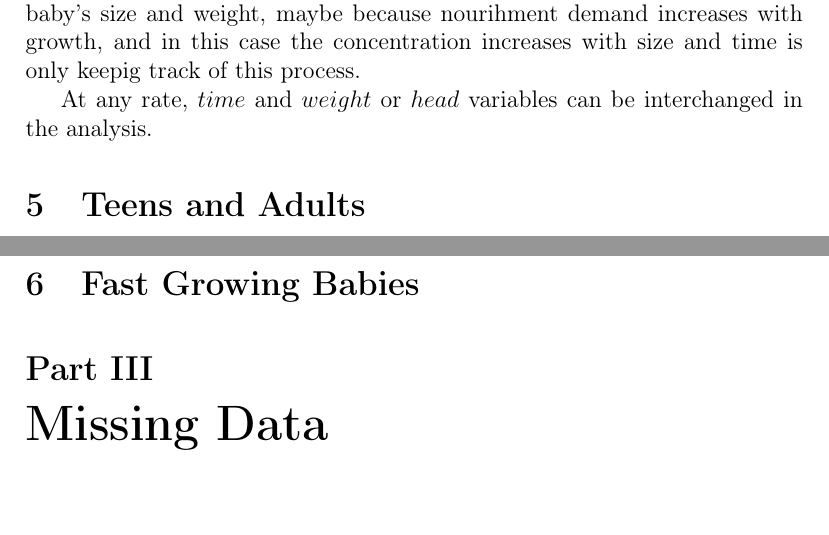
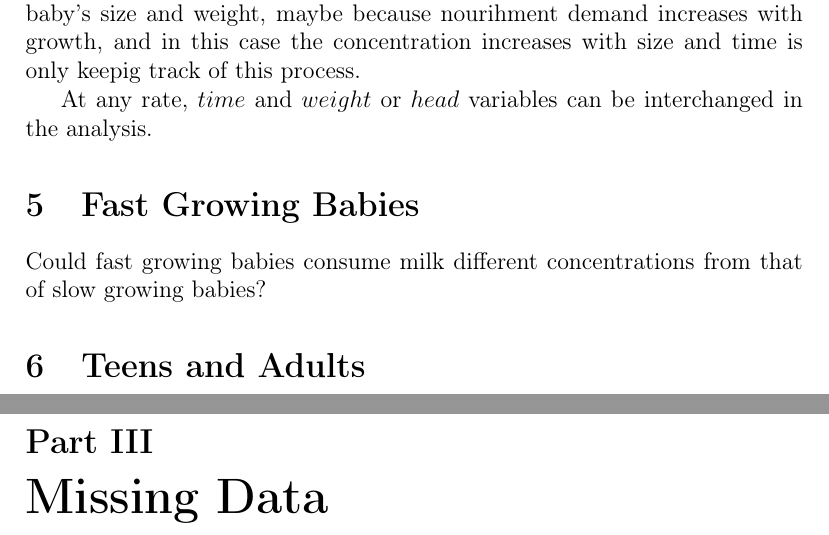
Before and after one commit to notblank/AA-leche-humana, a LaTeX paper (plots/report/Faa.tex): two parts of pages 27 and 32 of 33, joined at a grey line, cut so that both start at the same text, the shorter picture padded with empty space. Compiled offline with pdfLaTeX.

Commit message:
last plots

```diff
--- a/plots/report/Faa.tex
+++ b/plots/report/Faa.tex
@@ -370,6 +370,10 @@ Another possible argument is that somehow mothers keep track of the baby's size
 
 At any rate, $time$ and $weight$ or $head$ variables can be interchanged in the analysis.
 
+\section{Fast Growing Babies}
+
+Could fast growing babies consume milk different concentrations from that of slow growing babies?
+
 \section{Teens and Adults}
 
 There is an additional variable called $group$ that tells us if the mother was a $teen$ or an $adult$ when she gave birth. Could this fact affect the concentration too?
@@ -424,9 +428,6 @@ meaning, that if this relationship is true, we should have that $\alpha_2 - \alp
 
 \clearpage
 
-\section{Fast Growing Babies}
-
-
 \part{Missing Data}
 
 
```
Also changed, not shown: plots/E_final.png (added), plots/NE_final.png (added), plots/NE_small_final.png (added), plots/report/Faa.pdf, plots/speed and start/EAA_speed_coeff.png, plots/speed and start/EAA_start_coeff.png, plots/speed and start/NEAA_speed_coeff.png, plots/speed and start/NEAA_start_coeff.png, plots/speed and start/hc_time.png, plots/speed and start/weight_time.png, 16 other files.
